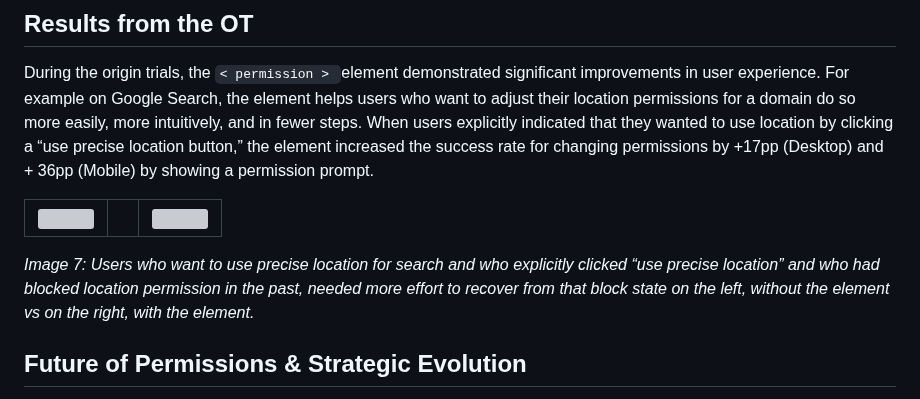
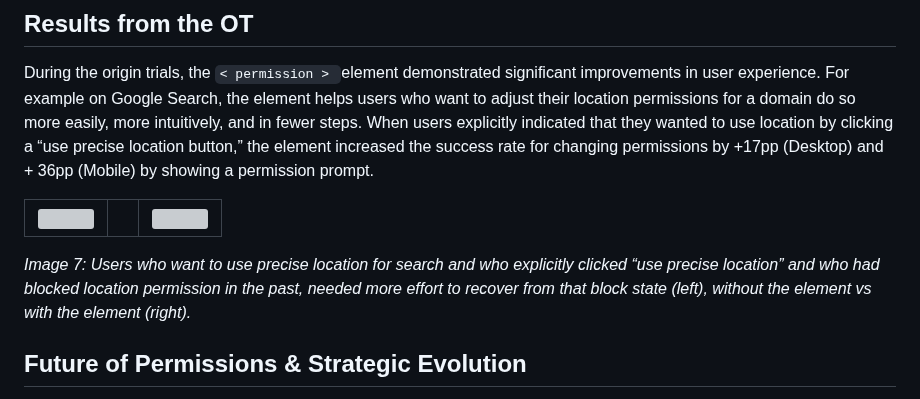
Before and after one commit to WICG/PEPC, a Markdown page: explainer.md, the part around the change. Rendered like a GitHub page; grey boxes are pictures that could not be loaded.

```diff
--- a/explainer.md
+++ b/explainer.md
@@ -345,7 +345,7 @@ During the origin trials, the `< permission > `element demonstrated significant
     <td style="width: 40%; text-align: center; border: none;"> <img src="images/search_with_permission_element.gif" style="height: 300px; object-fit: contain;"> </td>
   </tr>
 </table>
-<p> <em>Image 7: Users who want to use precise location for search and who explicitly clicked “use precise location” and who had blocked location permission in the past, needed more effort to recover from that block state on the left, without the <permission> element vs on the right, with the <permission> element. </em> </p>
+<p> <em>Image 7: Users who want to use precise location for search and who explicitly clicked “use precise location” and who had blocked location permission in the past, needed more effort to recover from that block state (left), without the <permission> element vs with the <permission> element (right). </em> </p>
 
 <!-- TOC --><a name="future"></a>
 ## Future of Permissions & Strategic Evolution
```
